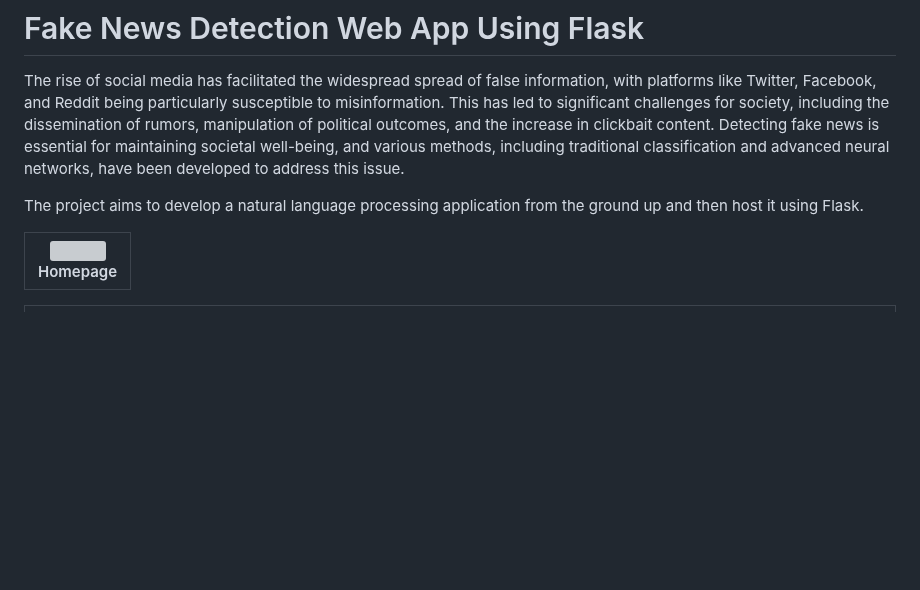
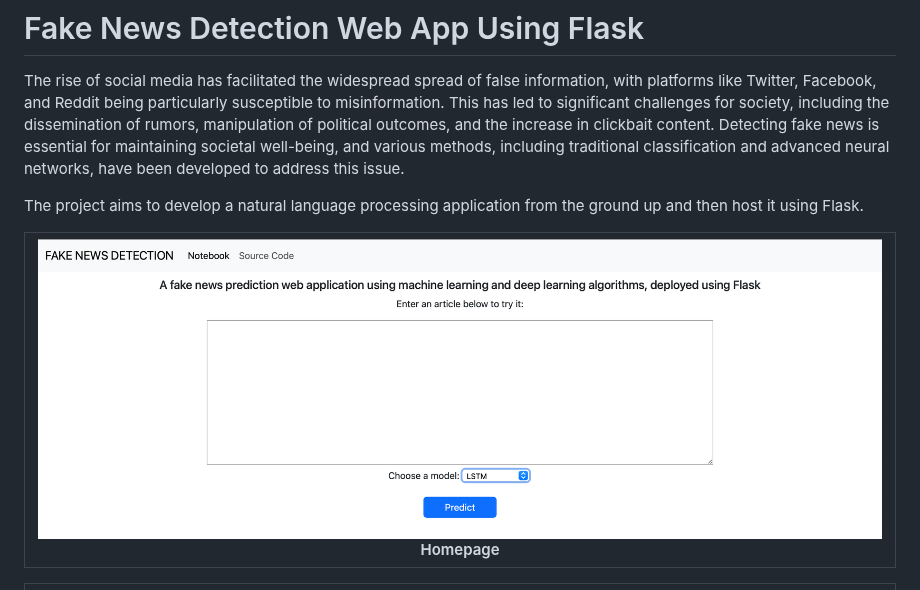
Before and after one commit to naveensk21/MLFakeNewDetect, a Markdown page: README.md, the part around the change. Drawn GitHub-style; blank space fills up the shorter version; grey boxes are pictures that could not be loaded.

```diff
--- a/README.md
+++ b/README.md
@@ -3,7 +3,7 @@ The rise of social media has facilitated the widespread spread of false informat
 
 The project aims to develop a natural language processing application from the ground up and then host it using Flask.
 
-|![](figures/WebApp_Screenshot_Homepage.png)<br>Homepage|
+|![](figures/WebApp_Screenshot_Home.png)<br>Homepage|
 |:-:|
 
 |![](figures/WebApp_Screenshot_Prediction.png)<br>Prediction Page|
```
